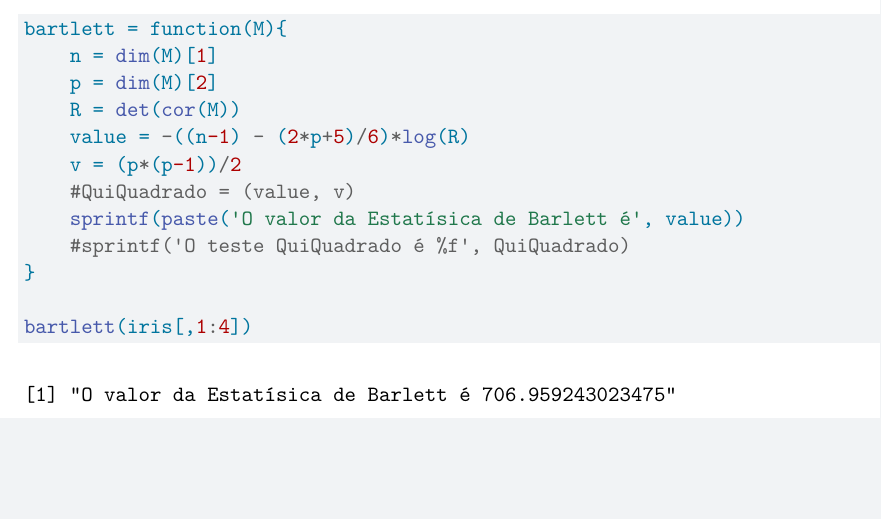
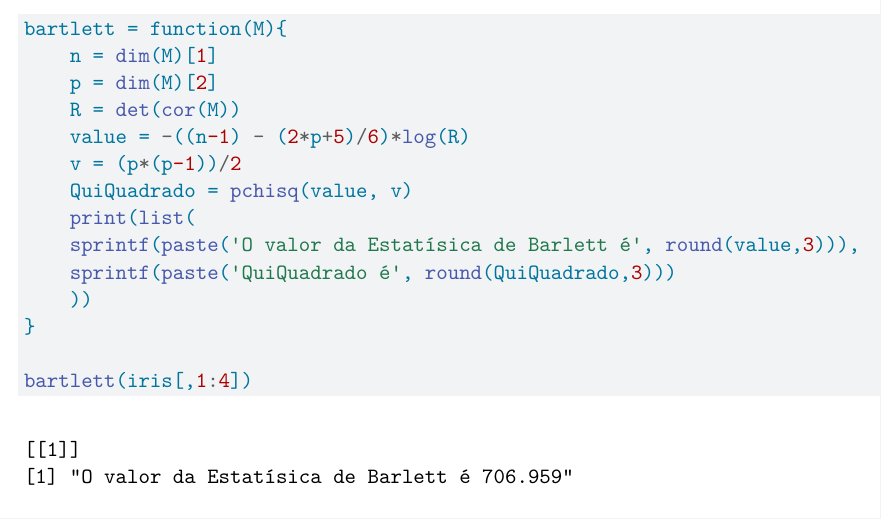
Before and after one commit to filmateus/UFPI, a Quarto document (AnaliseMultivariada2/Aula270622.qmd): part of the page before the commit and part of page 1 of 2 after it, cut so that both start at the same text, the shorter picture padded with empty space. Rendered offline with R 4.5, knitr and Pandoc in place of Quarto, then LaTeX, with nearby package versions; some code elsewhere in the file could not run offline.

Commit message:
Atualização 30/06

```diff
--- a/AnaliseMultivariada2/Aula270622.qmd
+++ b/AnaliseMultivariada2/Aula270622.qmd
@@ -30,9 +30,11 @@ bartlett = function(M){
     R = det(cor(M))
     value = -((n-1) - (2*p+5)/6)*log(R)
     v = (p*(p-1))/2
-    #QuiQuadrado = (value, v)
-    sprintf(paste('O valor da Estatísica de Barlett é', value))
-    #sprintf('O teste QuiQuadrado é %f', QuiQuadrado)
+    QuiQuadrado = pchisq(value, v)
+    print(list(
+    sprintf(paste('O valor da Estatísica de Barlett é', round(value,3))),
+    sprintf(paste('QuiQuadrado é', round(QuiQuadrado,3)))
+    ))
 }
 
 bartlett(iris[,1:4])
```
